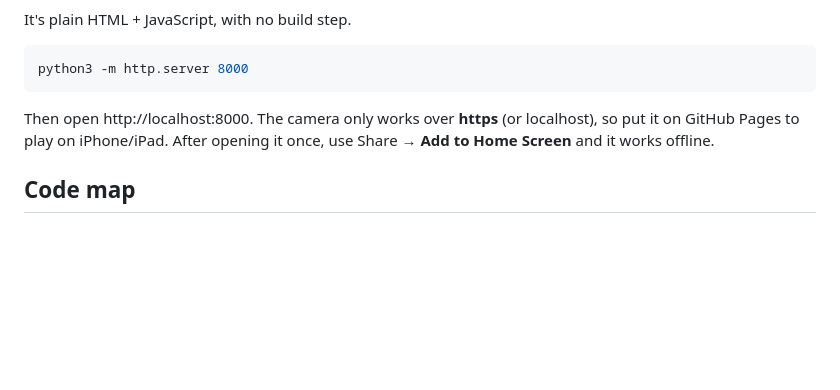
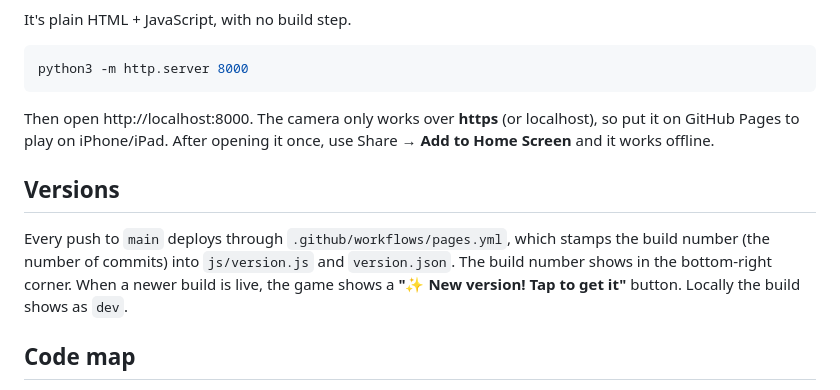
Before and after one commit to AJLeonardi/llama-rocket-builder, a Markdown page: README.md, the part around the change. Rendered like a GitHub page; blank space fills up the shorter version.

Commit message:
Explain build numbers and the update button in the README
Co-Authored-By: Claude Opus 5.5 <noreply@anthropic.com>

```diff
--- a/README.md
+++ b/README.md
@@ -48,6 +48,10 @@ python3 -m http.server 8000
 
 Then open http://localhost:8000. The camera only works over **https** (or localhost), so put it on GitHub Pages to play on iPhone/iPad. After opening it once, use Share → **Add to Home Screen** and it works offline.
 
+## Versions
+
+Every push to `main` deploys through `.github/workflows/pages.yml`, which stamps the build number (the number of commits) into `js/version.js` and `version.json`. The build number shows in the bottom-right corner. When a newer build is live, the game shows a **"✨ New version! Tap to get it"** button. Locally the build shows as `dev`.
+
 ## Code map
 
 - `js/core.js`: canvas, keyboard/touch input, buttons, sounds, saving
```
